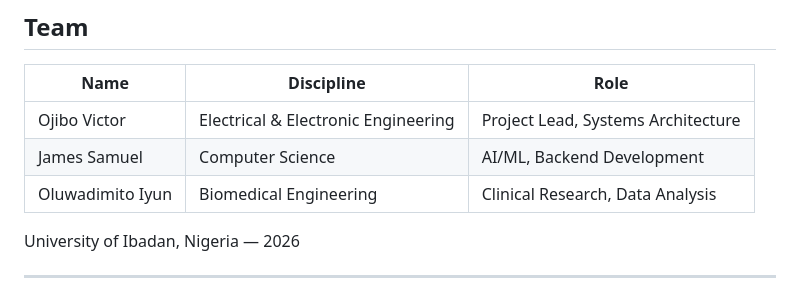
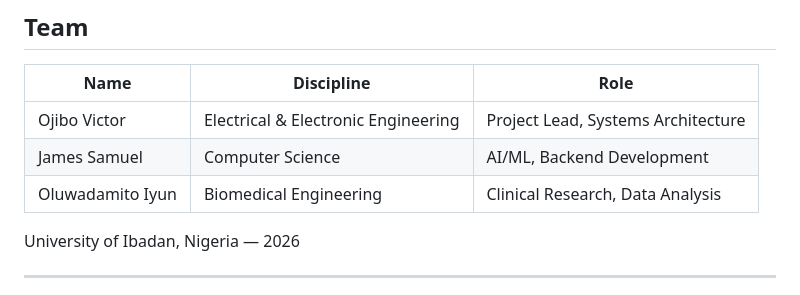
Before and after one commit to DATICANcompetitionUI/NataBridge, a Markdown page: README.md, the part around the change. Drawn GitHub-style.

```diff
--- a/README.md
+++ b/README.md
@@ -127,7 +127,7 @@ natabridge/
 |---|---|---|
 | Ojibo Victor | Electrical & Electronic Engineering | Project Lead, Systems Architecture |
 | James Samuel | Computer Science | AI/ML, Backend Development |
-| Oluwadimito Iyun | Biomedical Engineering | Clinical Research, Data Analysis |
+| Oluwadamito Iyun | Biomedical Engineering | Clinical Research, Data Analysis |
 
 University of Ibadan, Nigeria — 2026
 
```
